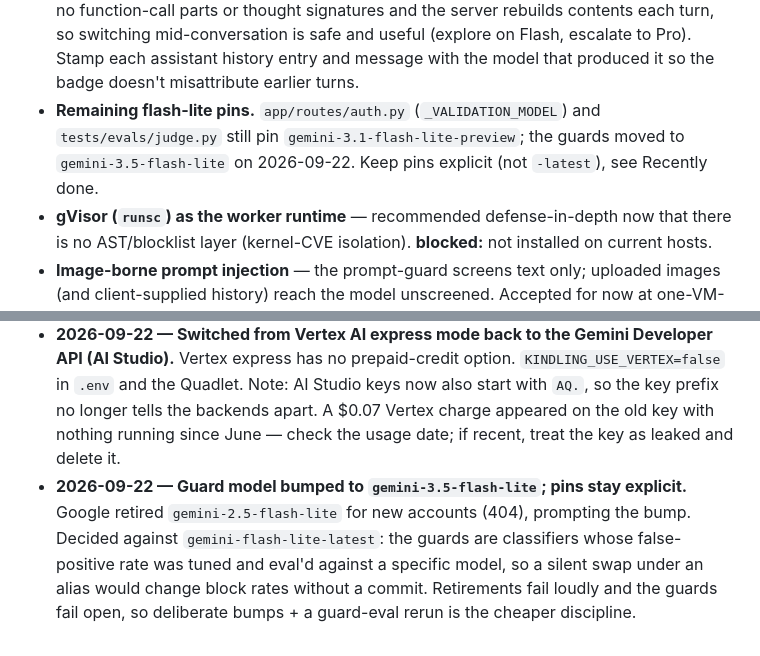
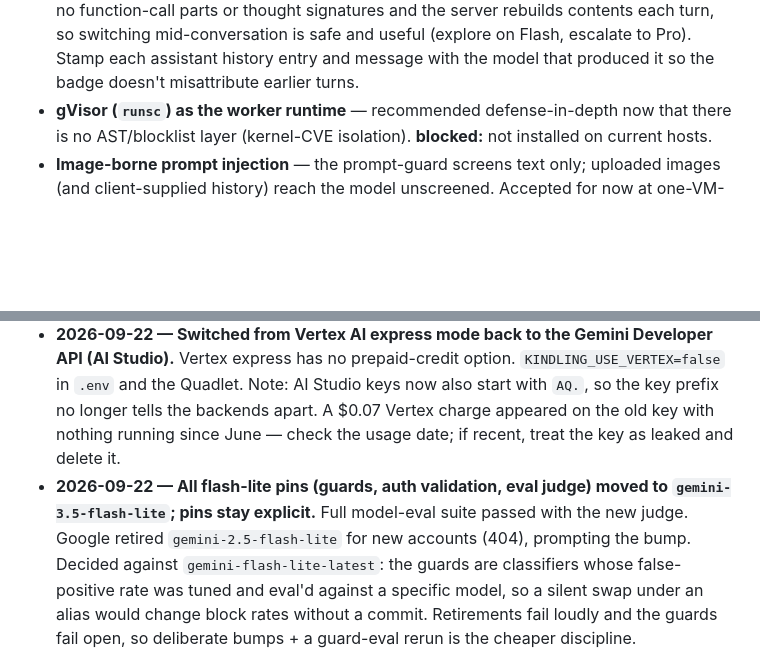
Before and after one commit to fbunt/kindling, a Markdown page: PROGRESS.md, 2 parts joined by grey strips. Drawn GitHub-style; blank space fills up the shorter version.

Commit message:
PROGRESS.md: flash-lite pin TODO done

```diff
--- a/PROGRESS.md
+++ b/PROGRESS.md
@@ -36,9 +36,6 @@ _Updated: 2026-09-22._
   signatures and the server rebuilds contents each turn, so switching mid-conversation is safe
   and useful (explore on Flash, escalate to Pro). Stamp each assistant history entry and message
   with the model that produced it so the badge doesn't misattribute earlier turns.
-- **Remaining flash-lite pins.** `app/routes/auth.py` (`_VALIDATION_MODEL`) and
-  `tests/evals/judge.py` still pin `gemini-3.1-flash-lite-preview`; the guards moved to
-  `gemini-3.5-flash-lite` on 2026-09-22. Keep pins explicit (not `-latest`), see Recently done.
 - **gVisor (`runsc`) as the worker runtime** — recommended defense-in-depth now that there is no
   AST/blocklist layer (kernel-CVE isolation). **blocked:** not installed on current hosts.
 - **Image-borne prompt injection** — the prompt-guard screens text only; uploaded images (and
@@ -57,7 +54,8 @@ _Updated: 2026-09-22._
   and the Quadlet. Note: AI Studio keys now also start with `AQ.`, so the key prefix no longer
   tells the backends apart. A $0.07 Vertex charge appeared on the old key with nothing running
   since June — check the usage date; if recent, treat the key as leaked and delete it.
-- **2026-09-22 — Guard model bumped to `gemini-3.5-flash-lite`; pins stay explicit.** Google
+- **2026-09-22 — All flash-lite pins (guards, auth validation, eval judge) moved to
+  `gemini-3.5-flash-lite`; pins stay explicit.** Full model-eval suite passed with the new judge. Google
   retired `gemini-2.5-flash-lite` for new accounts (404), prompting the bump. Decided against
   `gemini-flash-lite-latest`: the guards are classifiers whose false-positive rate was tuned and
   eval'd against a specific model, so a silent swap under an alias would change block rates
```
